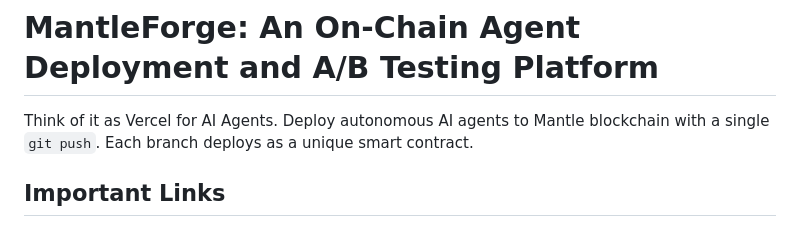
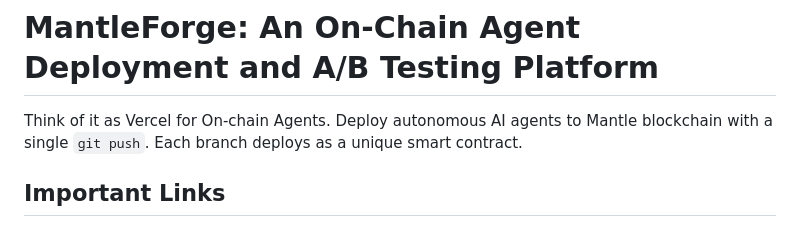
Before and after one commit to Mantle-Forge/mantle-forge-backend, a Markdown page: README.md, the part around the change. Drawn GitHub-style.

```diff
--- a/README.md
+++ b/README.md
@@ -1,6 +1,6 @@
 # MantleForge: An On-Chain Agent Deployment and A/B Testing Platform
 
-Think of it as Vercel for AI Agents. Deploy autonomous AI agents to Mantle blockchain with a single `git push`. Each branch deploys as a unique smart contract.
+Think of it as Vercel for On-chain Agents. Deploy autonomous AI agents to Mantle blockchain with a single `git push`. Each branch deploys as a unique smart contract.
 
 ## Important Links
 
```
